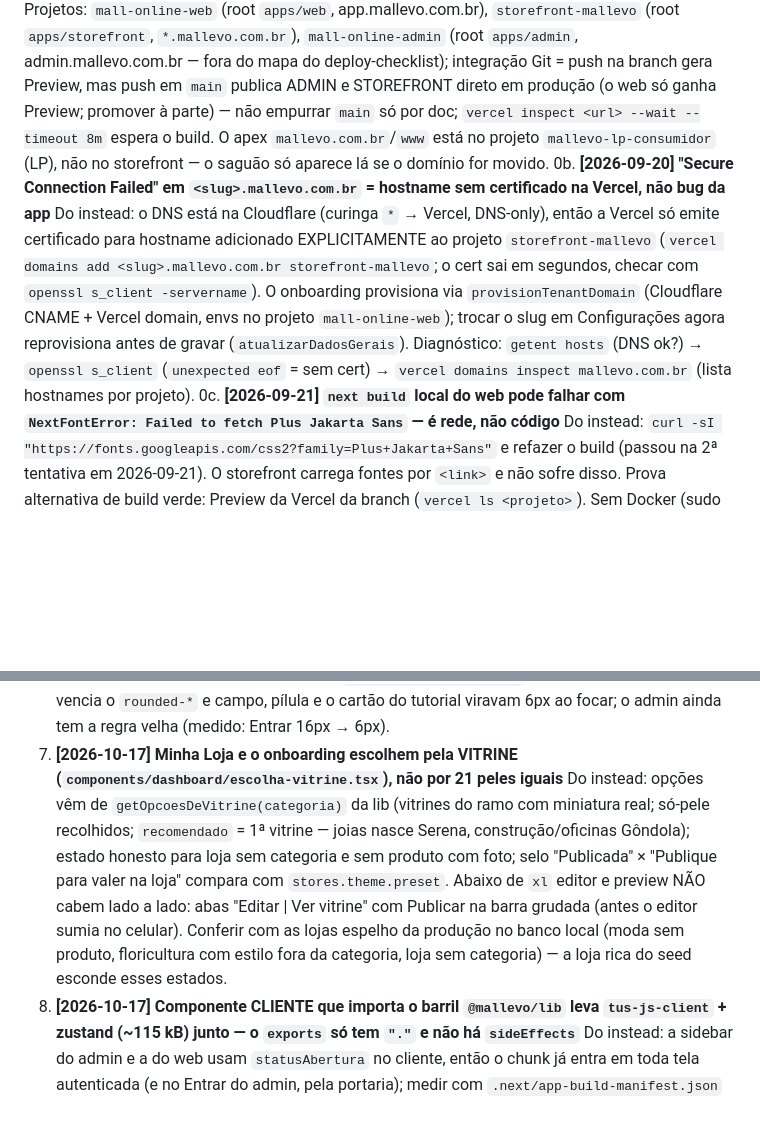
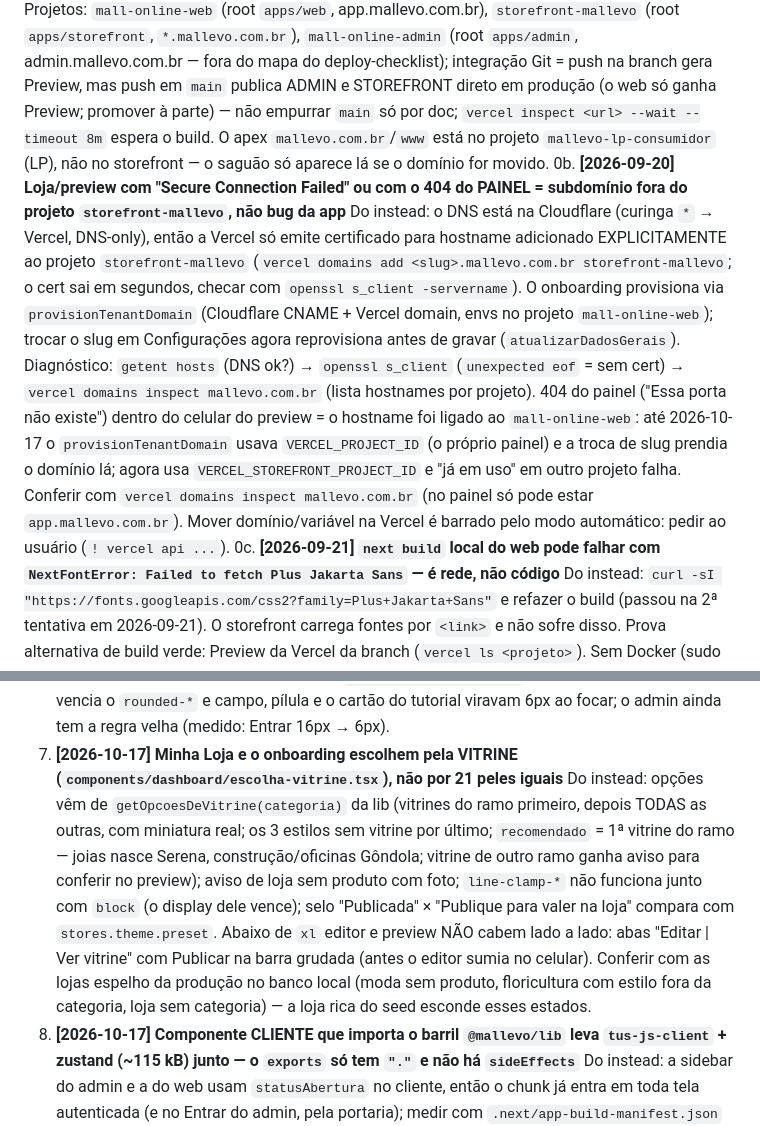
Before and after one commit to pedroluizchagas/Mall-online, a Markdown page: .claude/napkin.md, 2 parts joined by grey strips. Drawn GitHub-style; blank space fills up the shorter version.

Commit message:
docs(napkin): vitrine segue o estilo e subdomínio preso no painel
O 404 do painel dentro do celular do preview é subdomínio ligado ao
projeto errado na Vercel, não bug da página; e a regra das vitrines agora
é só o estilo, com o ramo como sugestão.

Co-Authored-By: Claude Opus 5.5 <noreply@anthropic.com>
Claude-Session: https://claude.ai/code/session_01Rq2m8jQ9faiCmAaQ5ooNDm

```diff
--- a/.claude/napkin.md
+++ b/.claude/napkin.md
@@ -13,8 +13,8 @@
    Do instead: os três passam pelo turbo/scripts reais (a raiz ganhou `typecheck`/`test`/`build` via turbo; `pnpm -r --if-present` mascarava quem não tinha script). `pnpm smoke:storefront` sobe `next start` na 3012 contra o Supabase de PRODUÇÃO (leitura) e cobre apex, loja, as 18 vitrines exigindo md5 distinto, preview, moldura App e as provas de XSS/CSP — é o teto do que dá para provar sem Docker. CI em `.github/workflows/ci.yml`: job "verificar" em todo PR; job "e2e" (Supabase + Playwright) só por `workflow_dispatch` ou rótulo `e2e`, porque essa suíte nunca rodou verde. Guardas que leem o disco vivem em `packages/lib/src/store-theme/__tests__/consumer-guardas.test.ts` e `apps/storefront/components/vitrines/__tests__/`.
 0. **[2026-09-20] Build da Vercel (web e storefront) quebra em tipos que o tsc local aceita: `form action` como função, `cache`, `useFormState`**
    Do instead: essas tipagens do React 18.3 vivem em `react/experimental` e `react-dom/experimental`; o `next/types` as referencia a partir de `node_modules/.pnpm`, resolvido pelo hoist OCULTO do pnpm (`node_modules/.pnpm/node_modules/@types/react`), que difere entre máquinas. Cada app Next tem `types/react-experimental.d.ts` com as duas referências locais — não remover. Reproduzir Vercel = `git clone` limpo + `pnpm install --frozen-lockfile` + tsc NÃO basta (passou local e quebrou lá); quando divergir, commitar um `[diag]` no script de build e ler `vercel inspect <url> --logs`. Projetos: `mall-online-web` (root `apps/web`, app.mallevo.com.br), `storefront-mallevo` (root `apps/storefront`, `*.mallevo.com.br`), `mall-online-admin` (root `apps/admin`, admin.mallevo.com.br — fora do mapa do deploy-checklist); integração Git = push na branch gera Preview, mas push em `main` publica ADMIN e STOREFRONT direto em produção (o web só ganha Preview; promover à parte) — não empurrar `main` só por doc; `vercel inspect <url> --wait --timeout 8m` espera o build. O apex `mallevo.com.br`/`www` está no projeto `mallevo-lp-consumidor` (LP), não no storefront — o saguão só aparece lá se o domínio for movido.
-0b. **[2026-09-20] "Secure Connection Failed" em `<slug>.mallevo.com.br` = hostname sem certificado na Vercel, não bug da app**
-   Do instead: o DNS está na Cloudflare (curinga `*` → Vercel, DNS-only), então a Vercel só emite certificado para hostname adicionado EXPLICITAMENTE ao projeto `storefront-mallevo` (`vercel domains add <slug>.mallevo.com.br storefront-mallevo`; o cert sai em segundos, checar com `openssl s_client -servername`). O onboarding provisiona via `provisionTenantDomain` (Cloudflare CNAME + Vercel domain, envs no projeto `mall-online-web`); trocar o slug em Configurações agora reprovisiona antes de gravar (`atualizarDadosGerais`). Diagnóstico: `getent hosts` (DNS ok?) → `openssl s_client` (`unexpected eof` = sem cert) → `vercel domains inspect mallevo.com.br` (lista hostnames por projeto).
+0b. **[2026-09-20] Loja/preview com "Secure Connection Failed" ou com o 404 do PAINEL = subdomínio fora do projeto `storefront-mallevo`, não bug da app**
+   Do instead: o DNS está na Cloudflare (curinga `*` → Vercel, DNS-only), então a Vercel só emite certificado para hostname adicionado EXPLICITAMENTE ao projeto `storefront-mallevo` (`vercel domains add <slug>.mallevo.com.br storefront-mallevo`; o cert sai em segundos, checar com `openssl s_client -servername`). O onboarding provisiona via `provisionTenantDomain` (Cloudflare CNAME + Vercel domain, envs no projeto `mall-online-web`); trocar o slug em Configurações agora reprovisiona antes de gravar (`atualizarDadosGerais`). Diagnóstico: `getent hosts` (DNS ok?) → `openssl s_client` (`unexpected eof` = sem cert) → `vercel domains inspect mallevo.com.br` (lista hostnames por projeto). 404 do painel ("Essa porta não existe") dentro do celular do preview = o hostname foi ligado ao `mall-online-web`: até 2026-10-17 o `provisionTenantDomain` usava `VERCEL_PROJECT_ID` (o próprio painel) e a troca de slug prendia o domínio lá; agora usa `VERCEL_STOREFRONT_PROJECT_ID` e "já em uso" em outro projeto falha. Conferir com `vercel domains inspect mallevo.com.br` (no painel só pode estar `app.mallevo.com.br`). Mover domínio/variável na Vercel é barrado pelo modo automático: pedir ao usuário (`! vercel api ...`).
 0c. **[2026-09-21] `next build` local do web pode falhar com `NextFontError: Failed to fetch Plus Jakarta Sans` — é rede, não código**
    Do instead: `curl -sI "https://fonts.googleapis.com/css2?family=Plus+Jakarta+Sans"` e refazer o build (passou na 2ª tentativa em 2026-09-21). O storefront carrega fontes por `<link>` e não sofre disso. Prova alternativa de build verde: Preview da Vercel da branch (`vercel ls <projeto>`). Sem Docker (sudo pede senha em sessão autônoma), o teto honesto da verificação é tsc + vitest + `next build` + smoke contra o Supabase real; dizer isso no relatório.
 1. **[2026-09-12] Typecheck dos apps mobile (consumer E partner): não há `tsc` no root nem script `typecheck`**
@@ -97,7 +97,7 @@
 6. **[2026-10-17] Foco: `outline-none` puro PERDE para o `:focus-visible` global (o utilitário base vem antes do CSS da casa); variante (`focus:`/`focus-visible:`) vai para o FIM do CSS (Tailwind 3 sem `@tailwind variants`) e vence até o `.sobre-* :focus-visible`**
    Do instead: campo que desenha o próprio anel/borda leva `focus-visible:outline-none` (web e admin). O raio de 6px do contorno global mora em `:where(:focus-visible)` no web — na regra direta ele vencia o `rounded-*` e campo, pílula e o cartão do tutorial viravam 6px ao focar; o admin ainda tem a regra velha (medido: Entrar 16px → 6px).
 7. **[2026-10-17] Minha Loja e o onboarding escolhem pela VITRINE (`components/dashboard/escolha-vitrine.tsx`), não por 21 peles iguais**
-   Do instead: opções vêm de `getOpcoesDeVitrine(categoria)` da lib (vitrines do ramo com miniatura real; só-pele recolhidos; `recomendado` = 1ª vitrine — joias nasce Serena, construção/oficinas Gôndola); estado honesto para loja sem categoria e sem produto com foto; selo "Publicada" × "Publique para valer na loja" compara com `stores.theme.preset`. Abaixo de `xl` editor e preview NÃO cabem lado a lado: abas "Editar | Ver vitrine" com Publicar na barra grudada (antes o editor sumia no celular). Conferir com as lojas espelho da produção no banco local (moda sem produto, floricultura com estilo fora da categoria, loja sem categoria) — a loja rica do seed esconde esses estados.
+   Do instead: opções vêm de `getOpcoesDeVitrine(categoria)` da lib (vitrines do ramo primeiro, depois TODAS as outras, com miniatura real; os 3 estilos sem vitrine por último; `recomendado` = 1ª vitrine do ramo — joias nasce Serena, construção/oficinas Gôndola; vitrine de outro ramo ganha aviso para conferir no preview); aviso de loja sem produto com foto; `line-clamp-*` não funciona junto com `block` (o display dele vence); selo "Publicada" × "Publique para valer na loja" compara com `stores.theme.preset`. Abaixo de `xl` editor e preview NÃO cabem lado a lado: abas "Editar | Ver vitrine" com Publicar na barra grudada (antes o editor sumia no celular). Conferir com as lojas espelho da produção no banco local (moda sem produto, floricultura com estilo fora da categoria, loja sem categoria) — a loja rica do seed esconde esses estados.
 8. **[2026-10-17] Componente CLIENTE que importa o barril `@mallevo/lib` leva `tus-js-client` + zustand (~115 kB) junto — o `exports` só tem `"."` e não há `sideEffects`**
    Do instead: a sidebar do admin e a do web usam `statusAbertura` no cliente, então o chunk já entra em toda tela autenticada (e no Entrar do admin, pela portaria); medir com `.next/app-build-manifest.json` antes de culpar uma página. A correção é na lib (`sideEffects: false` ou subpaths), que afeta todos os apps — não fazer sem combinar.
 
```
Also changed, not shown: other parts of .claude/napkin.md (+2 -2 lines).
